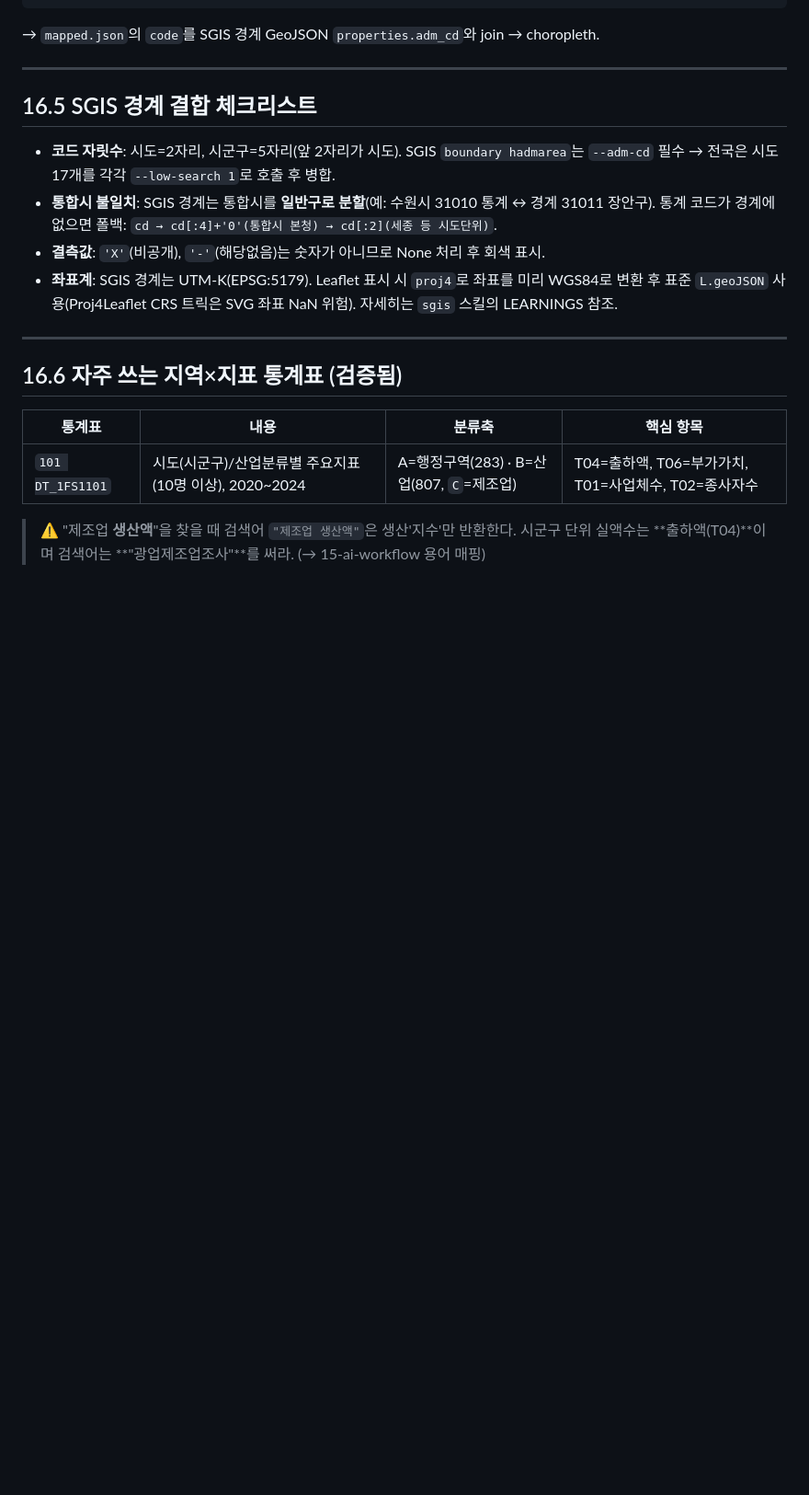
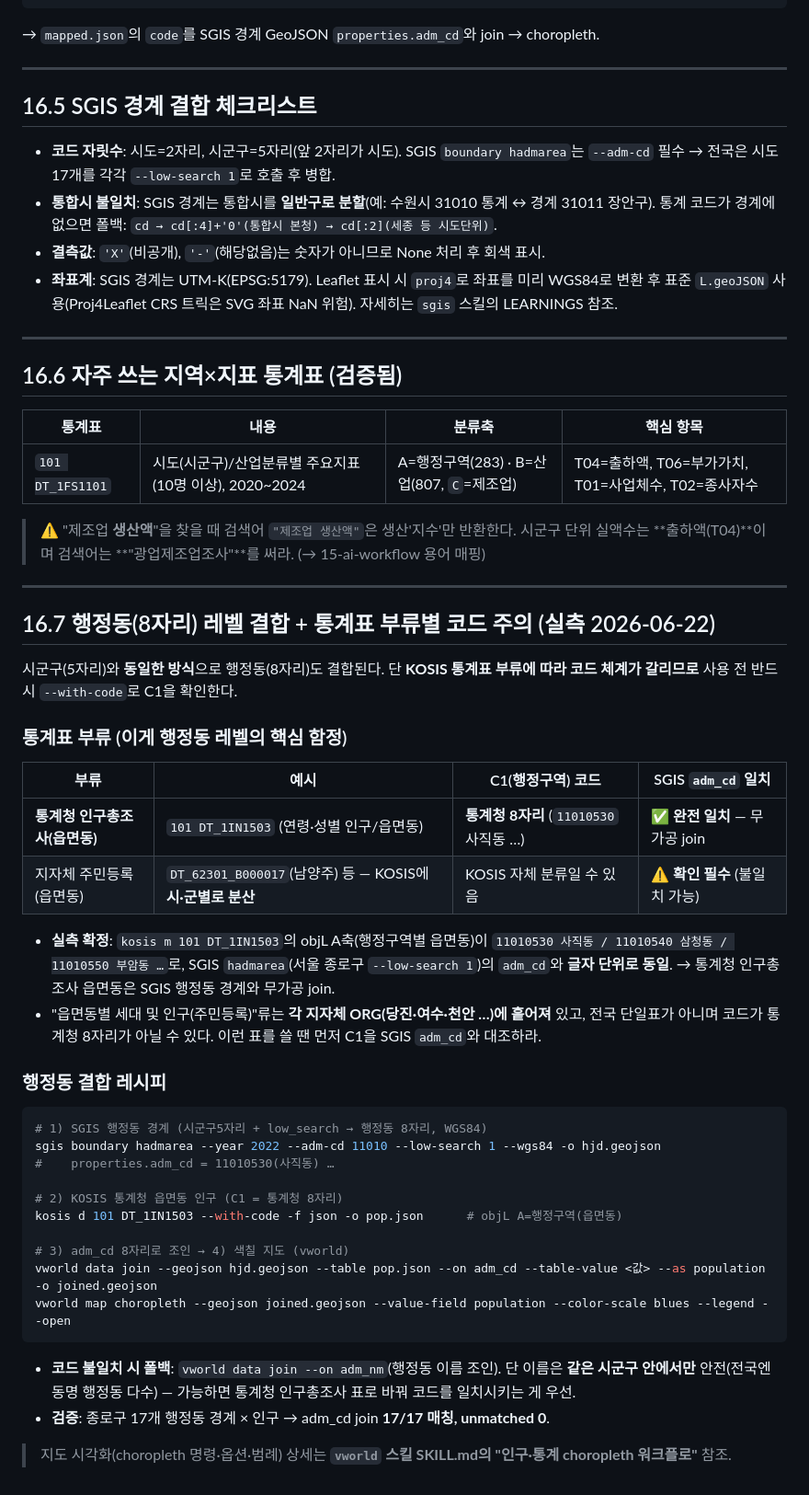
Before and after one commit to clazic/kosis, a Markdown page: references/16-geo-join.md, the part around the change. Shown at 92% size. Drawn GitHub-style; blank space fills up the shorter version.

Commit message:
docs: 16-geo-join §16.7 행정동(8자리) 결합 + 통계표 부류별 코드 주의
KOSIS 행정동 데이터를 SGIS 경계와 결합할 때의 함정을 실측으로 정리한다.

- 통계청 인구총조사 읍면동(101 DT_1IN1503): C1 = SGIS adm_cd 8자리 완전 일치
  (실측: 11010530 사직동 … 글자 단위 동일) → 무가공 join.
- 지자체 주민등록 읍면동: KOSIS에 시·군별로 분산, 코드가 통계청 8자리와
  다를 수 있음 → --with-code로 C1 확인 필수.
- 행정동 결합 레시피 + 코드 불일치 시 vworld data join --name-tail(이름 조인)
  폴백. 검증: 종로구 17개 행정동 17/17 매칭.
- 지도 시각화 상세는 vworld 스킬 SKILL.md 상호참조.

Co-Authored-By: Claude Opus 4.8 (1M context) <noreply@anthropic.com>

````diff
--- a/references/16-geo-join.md
+++ b/references/16-geo-join.md
@@ -120,3 +120,39 @@ json.dump(rows, open('mapped.json','w'), ensure_ascii=False)
 
 > ⚠ "제조업 **생산액**"을 찾을 때 검색어 `"제조업 생산액"`은 생산'지수'만 반환한다.
 > 시군구 단위 실액수는 **출하액(T04)**이며 검색어는 **"광업제조업조사"**를 써라. (→ 15-ai-workflow 용어 매핑)
+
+---
+
+## 16.7 행정동(8자리) 레벨 결합 + 통계표 부류별 코드 주의 (실측 2026-06-22)
+
+시군구(5자리)와 **동일한 방식**으로 행정동(8자리)도 결합된다. 단 **KOSIS 통계표 부류에 따라 코드 체계가 갈리므로** 사용 전 반드시 `--with-code`로 C1을 확인한다.
+
+### 통계표 부류 (이게 행정동 레벨의 핵심 함정)
+
+| 부류 | 예시 | C1(행정구역) 코드 | SGIS `adm_cd` 일치 |
+|------|------|-------------------|-------------------|
+| **통계청 인구총조사(읍면동)** | `101 DT_1IN1503` (연령·성별 인구/읍면동) | **통계청 8자리** (`11010530` 사직동 …) | ✅ **완전 일치** — 무가공 join |
+| 지자체 주민등록(읍면동) | `DT_62301_B000017`(남양주) 등 — KOSIS에 **시·군별로 분산** | KOSIS 자체 분류일 수 있음 | ⚠ **확인 필수** (불일치 가능) |
+
+- **실측 확정**: `kosis m 101 DT_1IN1503`의 objL A축(행정구역별 읍면동)이 `11010530 사직동 / 11010540 삼청동 / 11010550 부암동 …`로, SGIS `hadmarea`(서울 종로구 `--low-search 1`)의 `adm_cd`와 **글자 단위로 동일**. → 통계청 인구총조사 읍면동은 SGIS 행정동 경계와 무가공 join.
+- "읍면동별 세대 및 인구(주민등록)"류는 **각 지자체 ORG(당진·여수·천안 …)에 흩어져** 있고, 전국 단일표가 아니며 코드가 통계청 8자리가 아닐 수 있다. 이런 표를 쓸 땐 먼저 C1을 SGIS `adm_cd`와 대조하라.
+
+### 행정동 결합 레시피
+
+```bash
+# 1) SGIS 행정동 경계 (시군구5자리 + low_search → 행정동 8자리, WGS84)
+sgis boundary hadmarea --year 2022 --adm-cd 11010 --low-search 1 --wgs84 -o hjd.geojson
+#    properties.adm_cd = 11010530(사직동) …
+
+# 2) KOSIS 통계청 읍면동 인구 (C1 = 통계청 8자리)
+kosis d 101 DT_1IN1503 --with-code -f json -o pop.json      # objL A=행정구역(읍면동)
+
+# 3) adm_cd 8자리로 조인 → 4) 색칠 지도 (vworld)
+vworld data join --geojson hjd.geojson --table pop.json --on adm_cd --table-value <값> --as population -o joined.geojson
+vworld map choropleth --geojson joined.geojson --value-field population --color-scale blues --legend --open
+```
+
+- **코드 불일치 시 폴백**: `vworld data join --on adm_nm`(행정동 이름 조인). 단 이름은 **같은 시군구 안에서만** 안전(전국엔 동명 행정동 다수) — 가능하면 통계청 인구총조사 표로 바꿔 코드를 일치시키는 게 우선.
+- **검증**: 종로구 17개 행정동 경계 × 인구 → adm_cd join **17/17 매칭, unmatched 0**.
+
+> 지도 시각화(choropleth 명령·옵션·범례) 상세는 **`vworld` 스킬 SKILL.md의 "인구·통계 choropleth 워크플로"** 참조.
````
